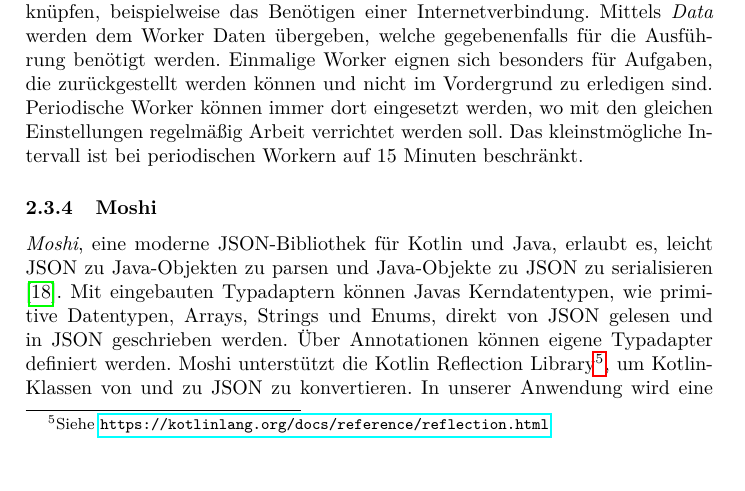
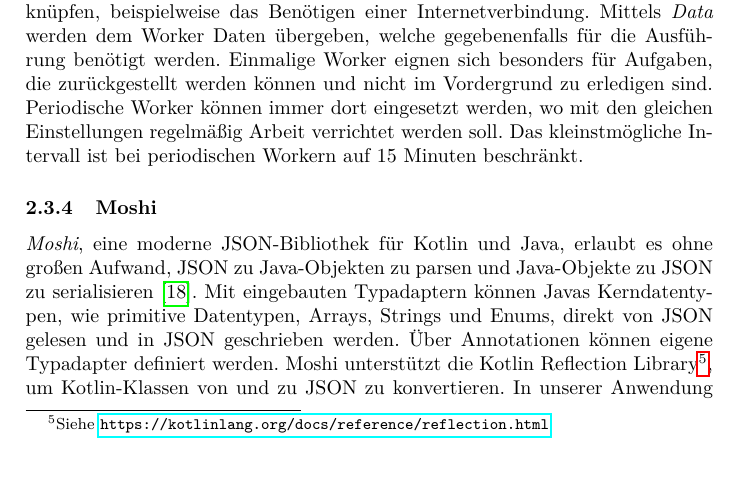
Before and after one commit to lucasheld/stock-simulator-documentation, a LaTeX document (stock-simulator.tex): part of page 7 of 28, cut so that both start at the same text. Compiled offline with pdfLaTeX.

Commit message:
adjust sentence

```diff
--- a/stock-simulator.tex
+++ b/stock-simulator.tex
@@ -180,7 +180,7 @@ WorkManager ist eine in Android Jetpack enthaltene Bibliothek \autocite{android_
 \subsubsection{Moshi}
 \label{subsubsec:technologies:bibs:moshi}
 % https://github.com/square/moshi
-\textit{Moshi}, eine moderne JSON-Bibliothek für Kotlin und Java, erlaubt es,  leicht JSON zu Java-Objekten zu parsen und Java-Objekte zu JSON zu serialisieren \autocite{moshi}. Mit eingebauten Typadaptern können Javas Kerndatentypen, wie primitive Datentypen, Arrays, Strings und Enums, direkt von JSON gelesen und in JSON geschrieben werden. Über Annotationen können eigene Typadapter definiert werden. Moshi unterstützt die Kotlin Reflection Library\footnote{Siehe \url{https://kotlinlang.org/docs/reference/reflection.html}}, um Kotlin-Klassen von und zu JSON zu konvertieren.
+\textit{Moshi}, eine moderne JSON-Bibliothek für Kotlin und Java, erlaubt es ohne großen Aufwand, JSON zu Java-Objekten zu parsen und Java-Objekte zu JSON zu serialisieren \autocite{moshi}. Mit eingebauten Typadaptern können Javas Kerndatentypen, wie primitive Datentypen, Arrays, Strings und Enums, direkt von JSON gelesen und in JSON geschrieben werden. Über Annotationen können eigene Typadapter definiert werden. Moshi unterstützt die Kotlin Reflection Library\footnote{Siehe \url{https://kotlinlang.org/docs/reference/reflection.html}}, um Kotlin-Klassen von und zu JSON zu konvertieren.
 In unserer Anwendung wird eine \textit{MoshiConverterFactory} von der Moshi-Instanz erzeugt und in Retrofit (siehe \autoref{subsubsec:technologies:bibs:retrofit}) verwendet.
 
 
```
